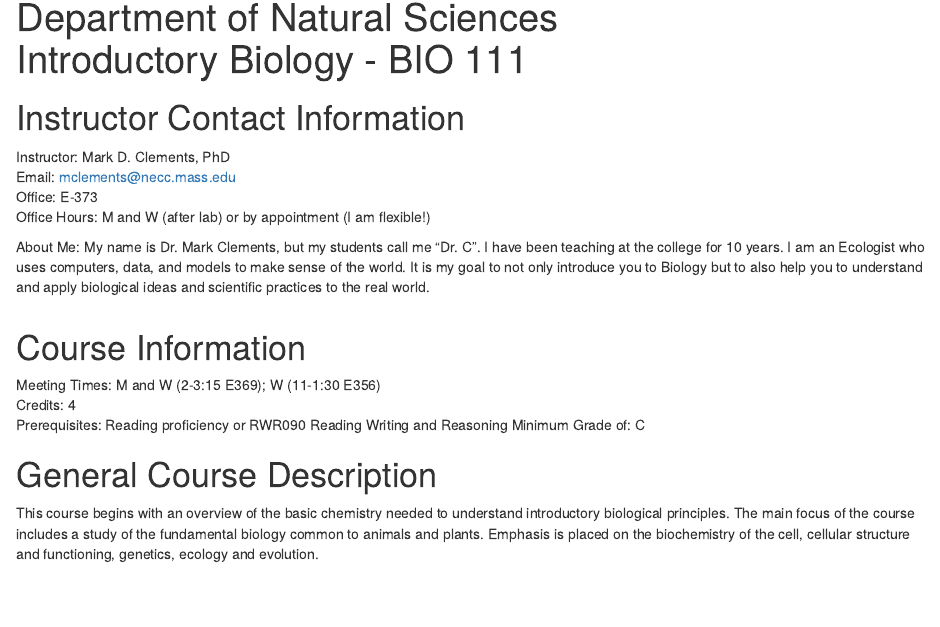
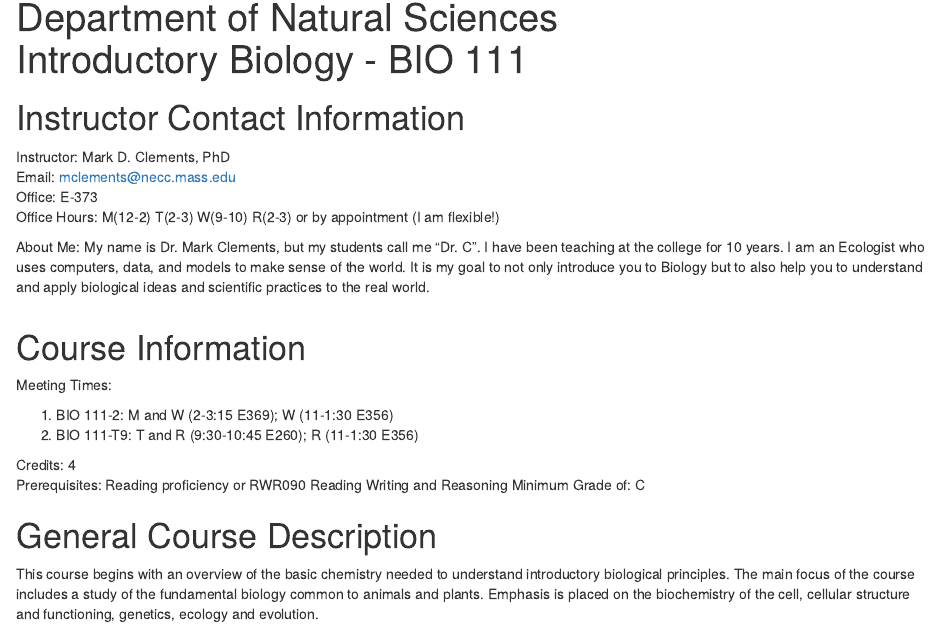
Before and after one commit to markclements/markclements.github.io, an R Markdown document (BIO111_syllabus.Rmd): the page in a window 1100 px wide, from 70 px down. The pictures show the output file BIO111_syllabus.html that the author committed with the source, opened offline.

Commit message:
fixed some typos for bio 111

```diff
--- a/BIO111_syllabus.Rmd
+++ b/BIO111_syllabus.Rmd
@@ -21,7 +21,7 @@ library(googlesheets4)
 Instructor: Mark D. Clements, PhD
 Email: [mclements\@necc.mass.edu](mailto:mclements@necc.mass.edu){.email}
 Office: E-373
-Office Hours: M and W (after lab) or by appointment (I am flexible!)
+Office Hours: M(12-2) T(2-3) W(9-10) R(2-3) or by appointment (I am flexible!)
 
 About Me: My name is Dr. Mark Clements, but my students call me "Dr. C". I have been teaching at the college for 10 years. I am an Ecologist who uses computers, data, and models to make sense of the world. It is my goal to not only introduce you to Biology but to also help you to understand and apply biological ideas and scientific practices to the real world.
 
@@ -36,7 +36,11 @@ About Me: My name is Dr. Mark Clements, but my students call me "Dr. C". I have
 
 # Course Information
 
-Meeting Times: M and W (2-3:15 E369); W (11-1:30 E356)
+Meeting Times:
+
+1. BIO 111-2: M and W (2-3:15 E369); W (11-1:30 E356)
+2. BIO 111-T9: T and R (9:30-10:45 E260); R (11-1:30 E356)
+
 Credits: 4
 Prerequisites: Reading proficiency or RWR090 Reading Writing and Reasoning Minimum Grade of: C
 
```
Also changed, not shown: BIO111_syllabus.html.
